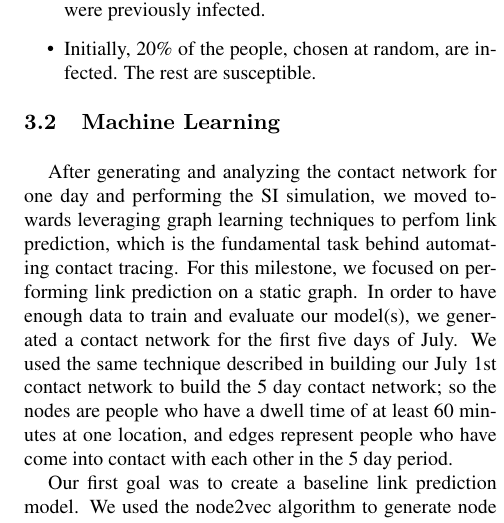
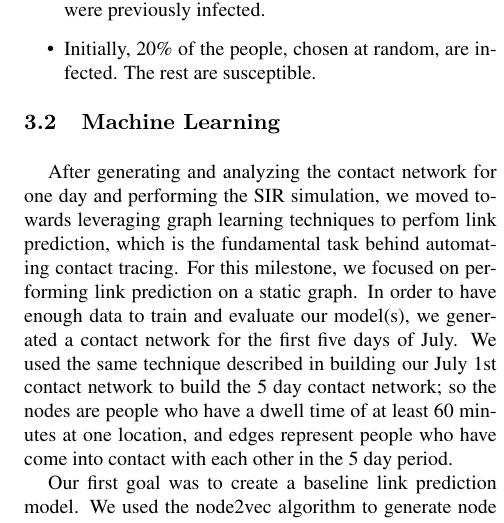
Before and after one commit to afnanmmir/Infection-Tracing, a LaTeX paper (docs/M2/latex8.tex): part of one column of page 2 of 3, cut so that both start at the same text. Compiled offline with pdfLaTeX.

Commit message:
update approach for graph gen and sim

```diff
--- a/docs/M2/latex8.tex
+++ b/docs/M2/latex8.tex
@@ -171,7 +171,7 @@ We also created a Susceptible-Infected-Recovered simulation using the Temporal C
 
 % Separately, we also created a sample Susceptible-Infected (SI) simulation using data from July 1st, 2020. We did not include a recovery/death or incubation period in this model mainly because we only performed the simulation over one day. For the simulation, we did the following: at hour 0, we randomly infected 20\% of the nodes in the graph. Then we looked at all contacts between people for hour 1, and if an infected person came into contact with a susceptible person, we created an edge between them and infected the susceptible person with a probability of 1. We repeated the previous step for the remaining 22 hours of the day.
 
-After generating and analyzing the contact network for one day and performing the SI simulation, we moved towards leveraging graph learning techniques to perfom link prediction, which is the fundamental task behind automating contact tracing. For this milestone, we focused on performing link prediction on a static graph. In order to have enough data to train and evaluate our model(s), we generated a contact network for the first five days of July. We used the same technique described in building our July 1st contact network to build the 5 day contact network; so the nodes are people who have a dwell time of at least 60 minutes at one location, and edges represent people who have come into contact with each other in the 5 day period.
+After generating and analyzing the contact network for one day and performing the SIR simulation, we moved towards leveraging graph learning techniques to perfom link prediction, which is the fundamental task behind automating contact tracing. For this milestone, we focused on performing link prediction on a static graph. In order to have enough data to train and evaluate our model(s), we generated a contact network for the first five days of July. We used the same technique described in building our July 1st contact network to build the 5 day contact network; so the nodes are people who have a dwell time of at least 60 minutes at one location, and edges represent people who have come into contact with each other in the 5 day period.
 
 Our first goal was to create a baseline link prediction model. We used the node2vec algorithm to generate node embeddings for each node in the graph \cite{grover2016node2vec}. We then had to generate our dataset of edges. In order to perform link prediction, we need the set of positive edges, which are all the edges present in the network, and we need aset of negative edges. This allows us to boil down the link prediction to a binary classification problem. Given our network, we created a set of negative edges that was equal in size to the set of positive edges to ensure balanced training. Using the node2vec embeddings and the set of positive and negative edges, we trained a GraphSAGE model to perform link prediction on the static 5 day graph \cite{hamilton2018inductive}.
 
```
